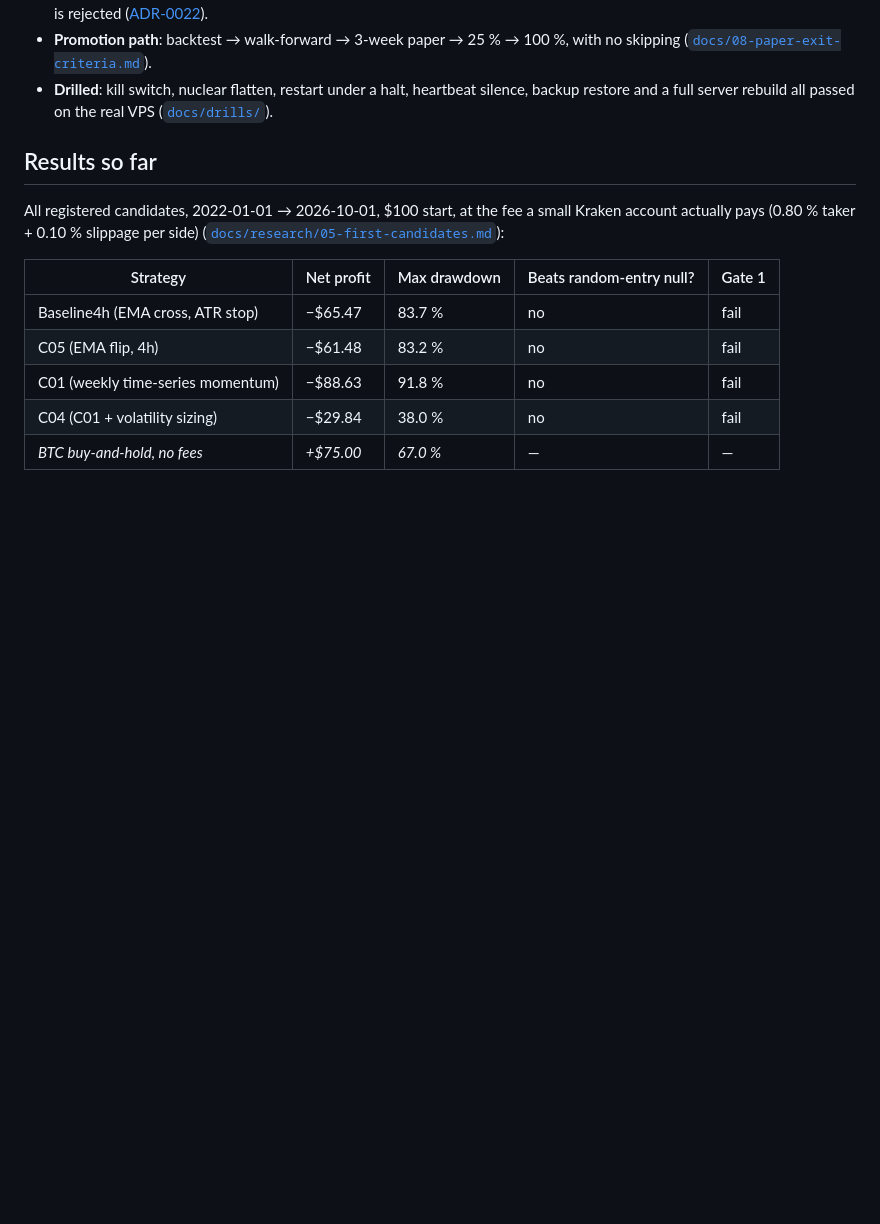
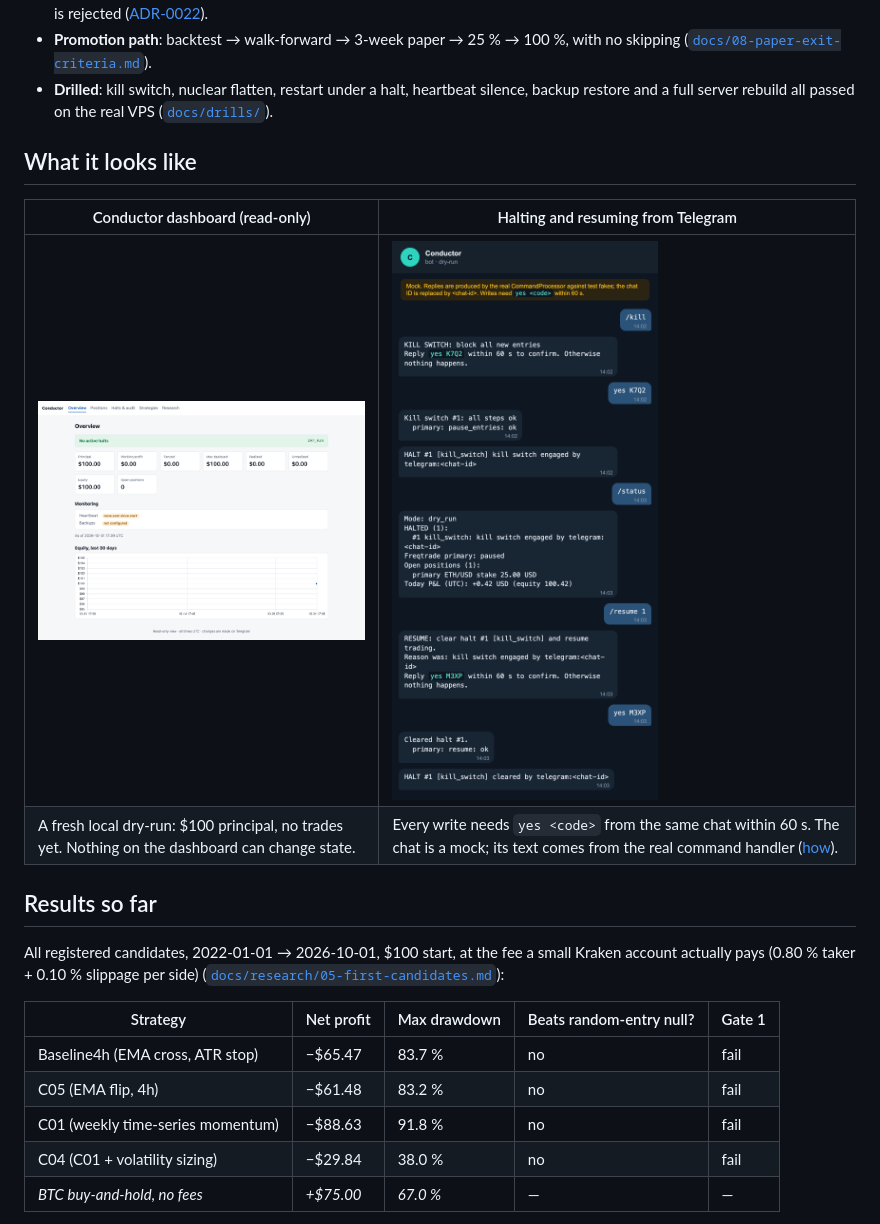
Before and after one commit to aplicy-com/guarded-trader, a Markdown page: README.md, the part around one of its changes. GitHub-like rendering; blank space fills up the shorter version.

Commit message:
docs(readme): add CI, licence and Python badges and dashboard and Telegram screenshots

```diff
--- a/README.md
+++ b/README.md
@@ -75,6 +79,13 @@ Conductor as a proposal. More: [`docs/04-architecture/`](docs/04-architecture/).
 - **Drilled**: kill switch, nuclear flatten, restart under a halt, heartbeat silence, backup
   restore and a full server rebuild all passed on the real VPS
   ([`docs/drills/`](docs/drills/)).
+
+## What it looks like
+
+| Conductor dashboard (read-only) | Halting and resuming from Telegram |
+|---|---|
+| <a href="docs/assets/dashboard.png"><img src="docs/assets/dashboard.png" width="520" alt="Conductor dashboard, dry-run"></a> | <a href="docs/assets/telegram-halt-flow.png"><img src="docs/assets/telegram-halt-flow.png" width="300" alt="Telegram kill-switch and resume flow"></a> |
+| A fresh local dry-run: $100 principal, no trades yet. Nothing on the dashboard can change state. | Every write needs `yes <code>` from the same chat within 60 s. The chat is a mock; its text comes from the real command handler ([how](docs/assets/README.md)). |
 
 ## Results so far
 
```
Also changed, not shown: other parts of README.md (+4 -0 lines).
